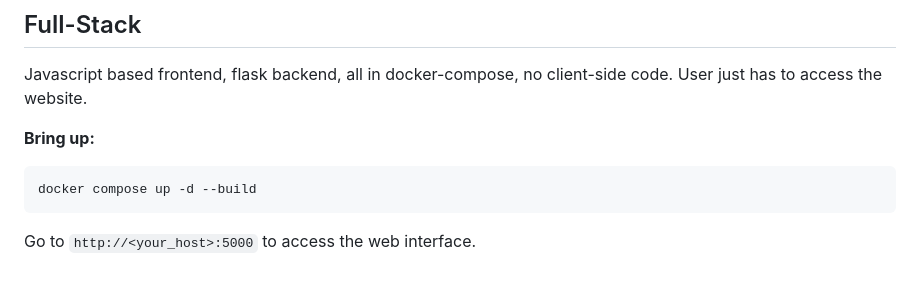
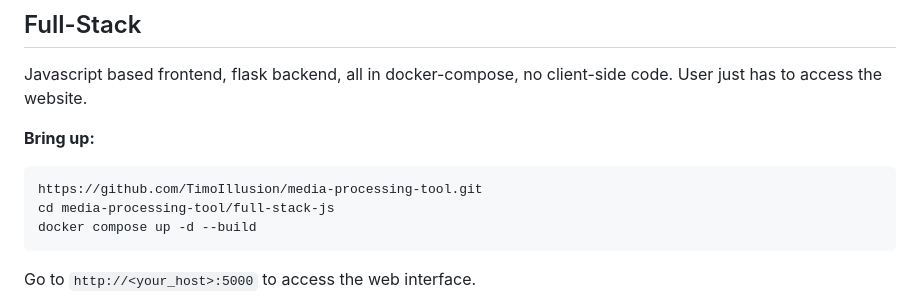
Before and after one commit to TimoIllusion/media-processing-tool, a Markdown page: README.md, the part around the change. Rendered like a GitHub page; blank space fills up the shorter version.

````diff
--- a/README.md
+++ b/README.md
@@ -10,6 +10,8 @@ Javascript based frontend, flask backend, all in docker-compose, no client-side
 
 **Bring up:**
 ```shell
+https://github.com/TimoIllusion/media-processing-tool.git
+cd media-processing-tool/full-stack-js
 docker compose up -d --build
 ```
 
````
